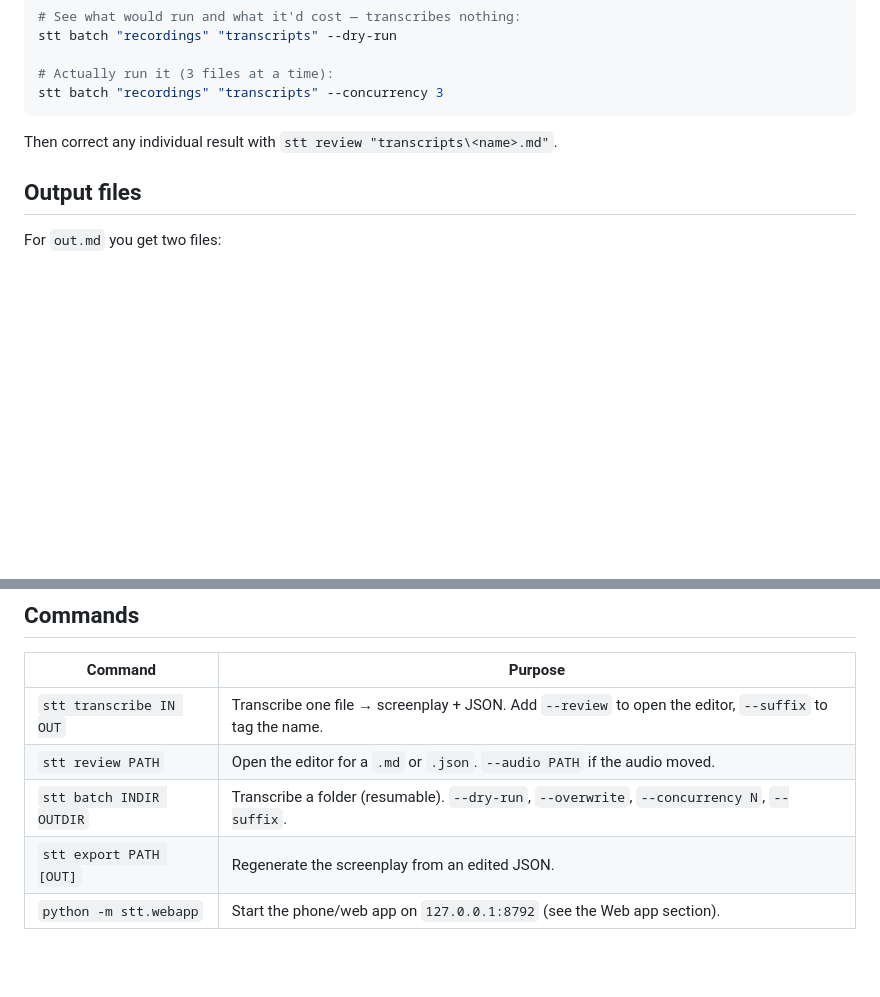
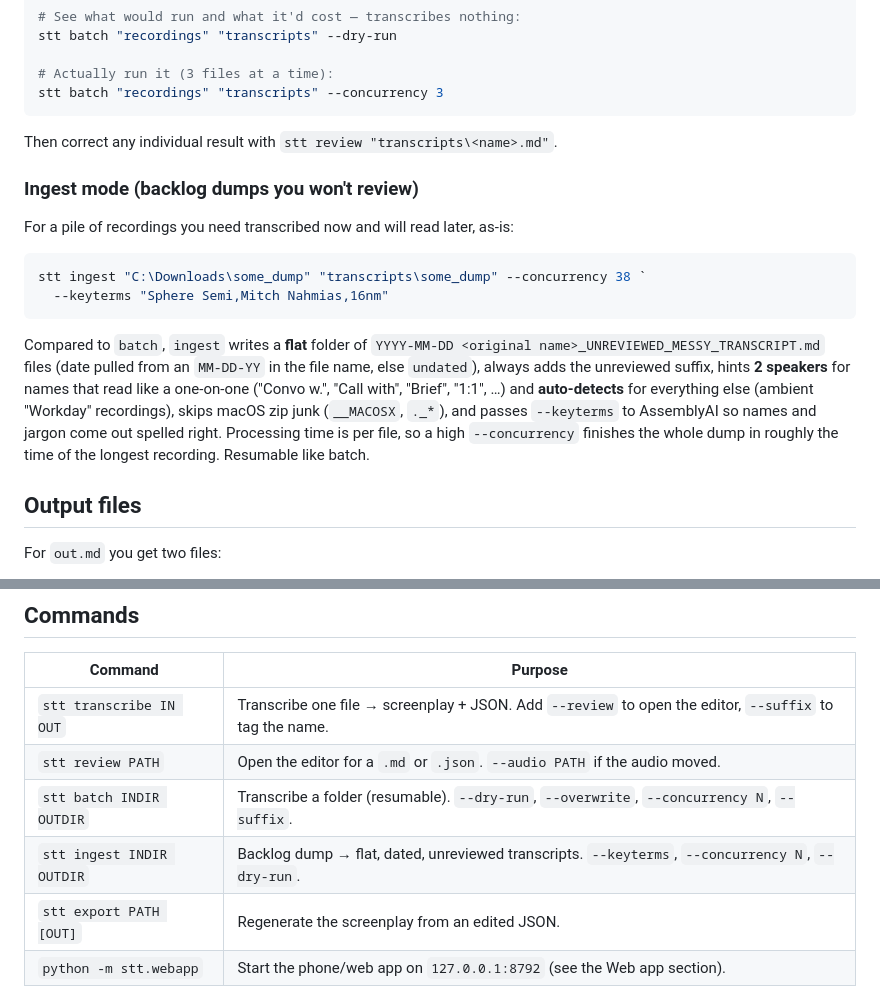
Before and after one commit to Steven-Acomb/stt_misc, a Markdown page: README.md, 2 parts joined by grey strips. Rendered like a GitHub page; blank space fills up the shorter version.

Commit message:
docs(readme): stt ingest
Co-Authored-By: Claude Fable 5.1 <noreply@anthropic.com>
Claude-Session: https://claude.ai/code/session_012EzM3FBhgGY2T1SmGJNK6m

````diff
--- a/README.md
+++ b/README.md
@@ -124,6 +124,25 @@ stt batch "recordings" "transcripts" --concurrency 3
 
 Then correct any individual result with `stt review "transcripts\<name>.md"`.
 
+### Ingest mode (backlog dumps you won't review)
+
+For a pile of recordings you need transcribed now and will read later, as-is:
+
+```powershell
+stt ingest "C:\Downloads\some_dump" "transcripts\some_dump" --concurrency 38 `
+  --keyterms "Sphere Semi,Mitch Nahmias,16nm"
+```
+
+Compared to `batch`, `ingest` writes a **flat** folder of
+`YYYY-MM-DD <original name>_UNREVIEWED_MESSY_TRANSCRIPT.md` files (date pulled
+from an `MM-DD-YY` in the file name, else `undated`), always adds the unreviewed
+suffix, hints **2 speakers** for names that read like a one-on-one
+("Convo w.", "Call with", "Brief", "1:1", …) and **auto-detects** for everything
+else (ambient "Workday" recordings), skips macOS zip junk (`__MACOSX`, `._*`),
+and passes `--keyterms` to AssemblyAI so names and jargon come out spelled
+right. Processing time is per file, so a high `--concurrency` finishes the
+whole dump in roughly the time of the longest recording. Resumable like batch.
+
 ## Output files
 
 For `out.md` you get two files:
@@ -151,6 +170,7 @@ stt export "transcripts\call.json"
 | `stt transcribe IN OUT` | Transcribe one file → screenplay + JSON. Add `--review` to open the editor, `--suffix` to tag the name. |
 | `stt review PATH` | Open the editor for a `.md` or `.json`. `--audio PATH` if the audio moved. |
 | `stt batch INDIR OUTDIR` | Transcribe a folder (resumable). `--dry-run`, `--overwrite`, `--concurrency N`, `--suffix`. |
+| `stt ingest INDIR OUTDIR` | Backlog dump → flat, dated, unreviewed transcripts. `--keyterms`, `--concurrency N`, `--dry-run`. |
 | `stt export PATH [OUT]` | Regenerate the screenplay from an edited JSON. |
 | `python -m stt.webapp` | Start the phone/web app on `127.0.0.1:8792` (see the Web app section). |
 
````
